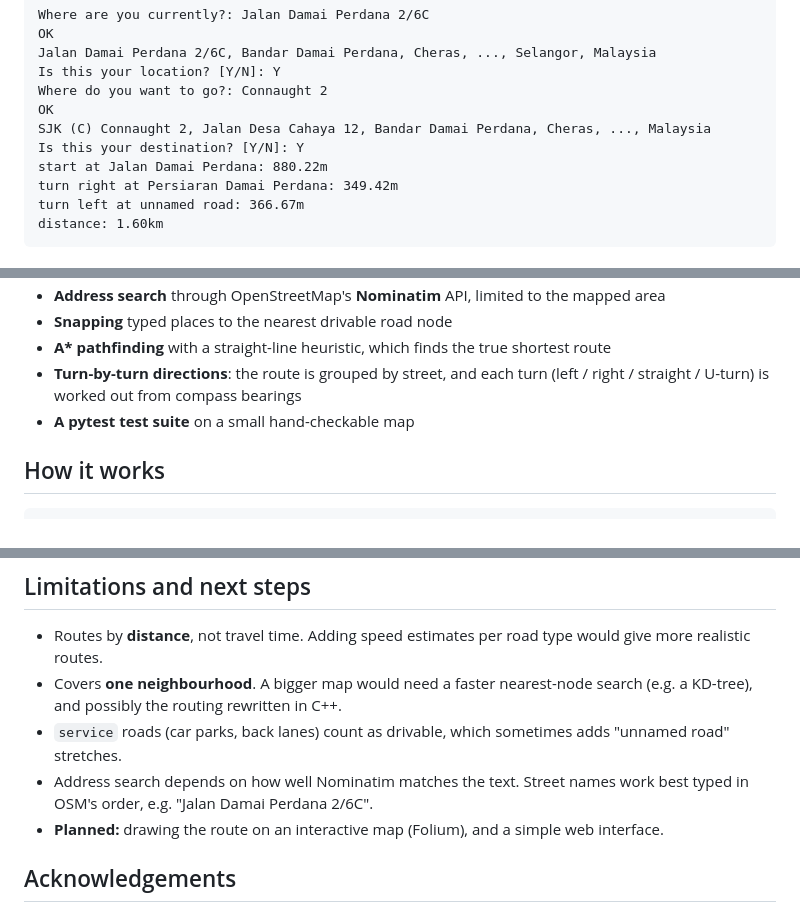
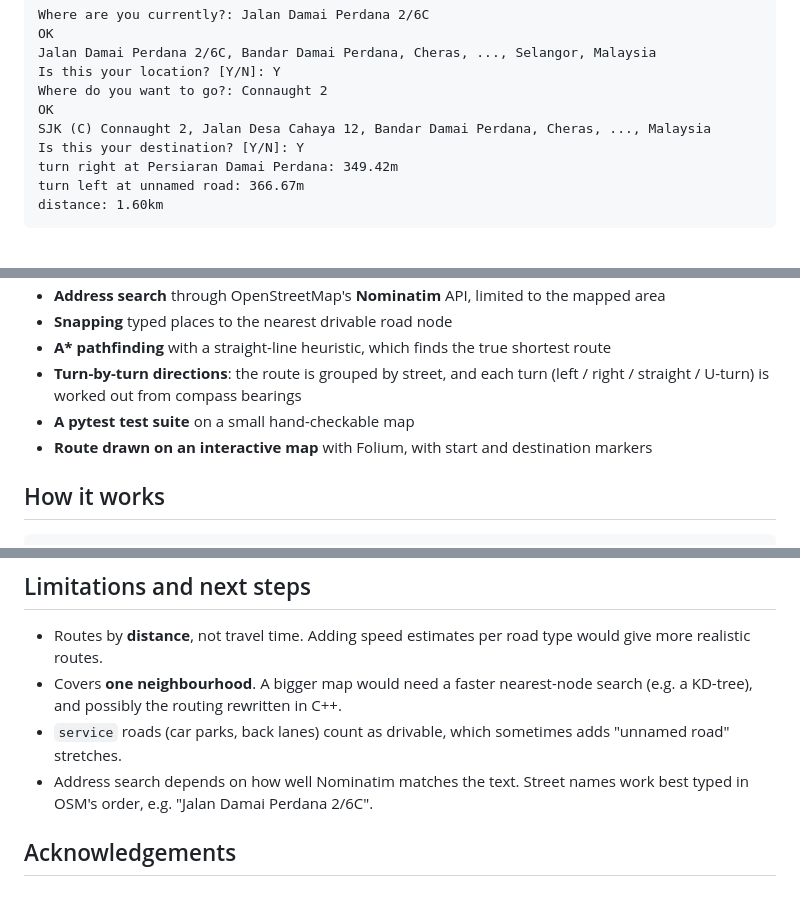
Before and after one commit to ryankong3573/map_navigator, a Markdown page: README.md, 3 parts joined by grey strips. Drawn GitHub-style.

Commit message:
Updated README, included screenshot of working map navigation

```diff
--- a/README.md
+++ b/README.md
@@ -13,7 +15,6 @@ Where do you want to go?: Connaught 2
 OK
 SJK (C) Connaught 2, Jalan Desa Cahaya 12, Bandar Damai Perdana, Cheras, ..., Malaysia
 Is this your destination? [Y/N]: Y
-start at Jalan Damai Perdana: 880.22m
 turn right at Persiaran Damai Perdana: 349.42m
 turn left at unnamed road: 366.67m
 distance: 1.60km
@@ -28,6 +29,7 @@ distance: 1.60km
 - **A\* pathfinding** with a straight-line heuristic, which finds the true shortest route
 - **Turn-by-turn directions**: the route is grouped by street, and each turn (left / right / straight / U-turn) is worked out from compass bearings
 - **A pytest test suite** on a small hand-checkable map
+- **Route drawn on an interactive map** with Folium, with start and destination markers
 
 ## How it works
 
@@ -92,7 +94,7 @@ pytest
 - Covers **one neighbourhood**. A bigger map would need a faster nearest-node search (e.g. a KD-tree), and possibly the routing rewritten in C++.
 - `service` roads (car parks, back lanes) count as drivable, which sometimes adds "unnamed road" stretches.
 - Address search depends on how well Nominatim matches the text. Street names work best typed in OSM's order, e.g. "Jalan Damai Perdana 2/6C".
-- **Planned:** drawing the route on an interactive map (Folium), and a simple web interface.
+
 
 ## Acknowledgements
 
```
Also changed, not shown: other parts of README.md (+2 -0 lines).
